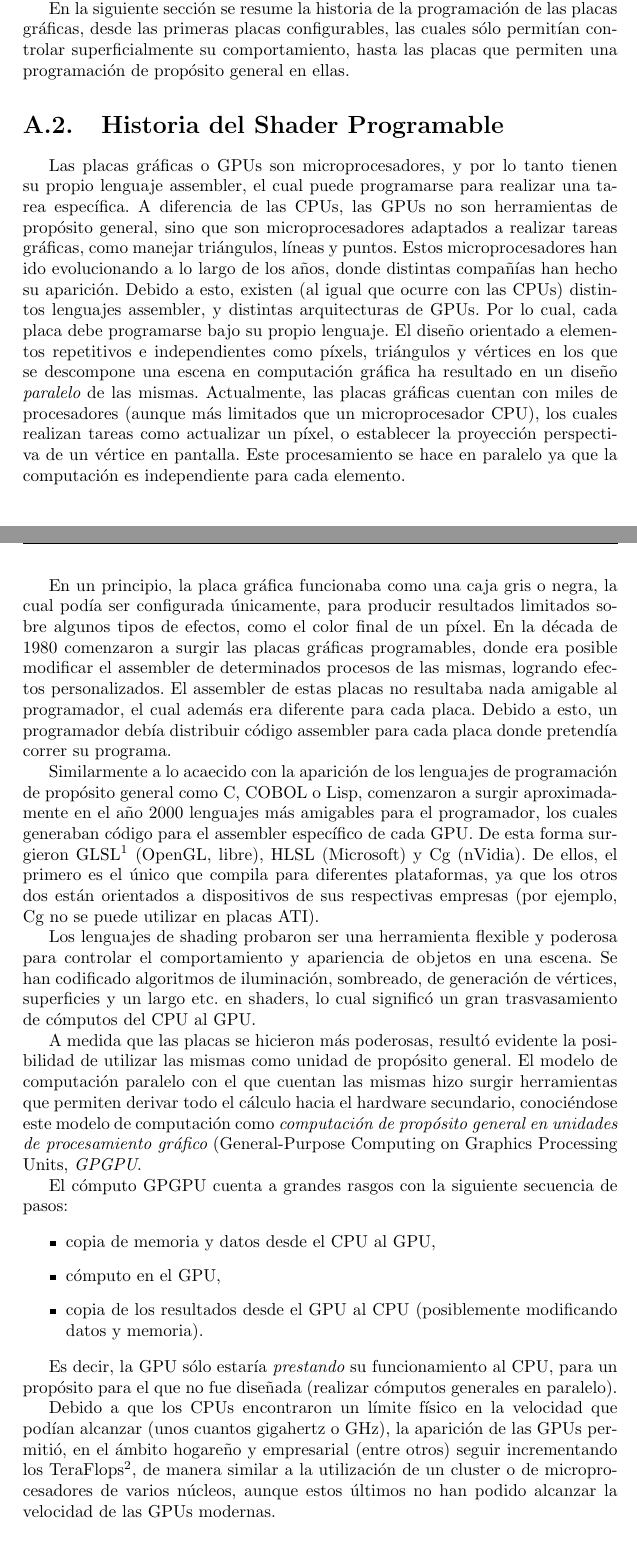
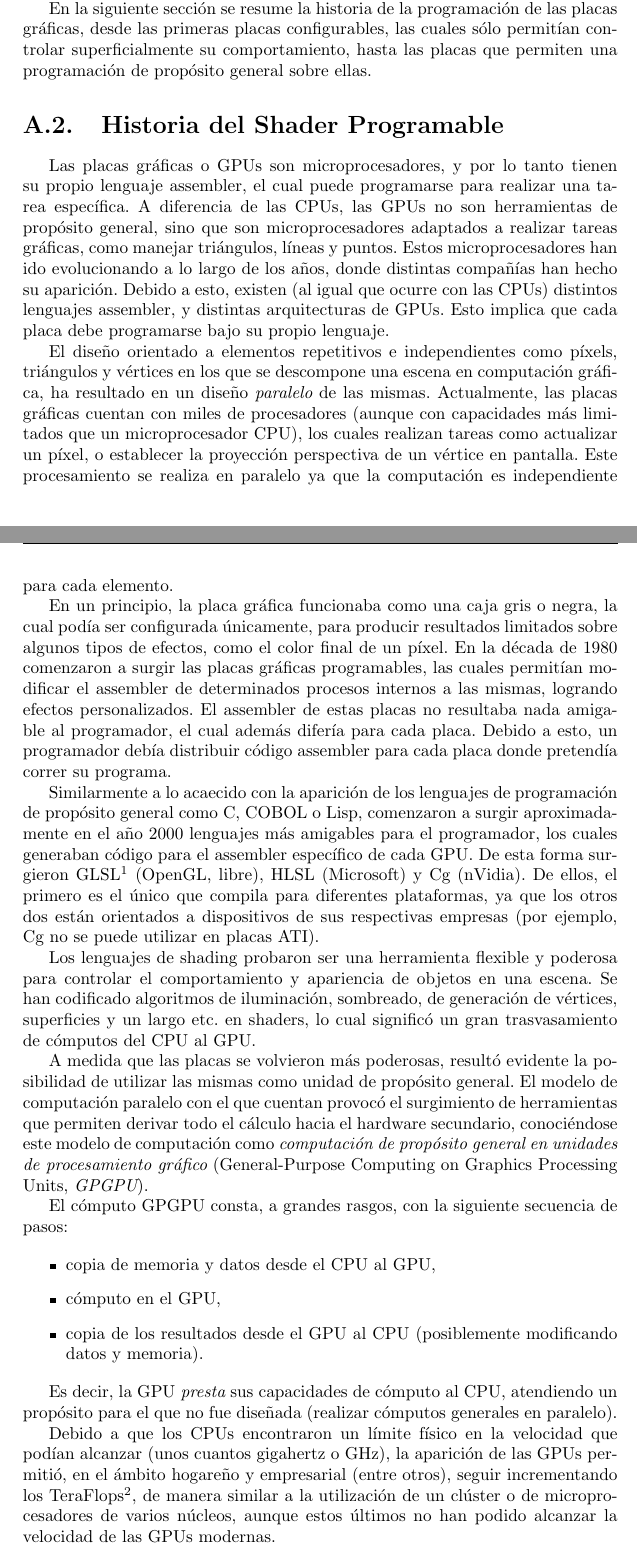
Before and after one commit to rbaravalle/tesis-doc, a LaTeX book (main.tex, which reads gpu.tex): two parts of pages 99 and 100 of 124, joined at a grey line, cut so that both start at the same text. Compiled offline with pdfLaTeX.

Commit message:
comienzo tercera pasada gpu

```diff
--- a/gpu.tex
+++ b/gpu.tex
@@ -4,21 +4,22 @@
 La constante demanda de poder en las aplicaciones gr\'aficas, motivada sobre todo por el auge de los videojuegos y las películas de animación, han provocado que el poder de cómputo de las unidades de hardware paralelo haya sufrido una marcada evoluci\'on desde su aparici\'on.
 Dicha evoluci\'on ha tenido como consecuencia la rivalizaci\'on y posterior superaci\'on por parte de las GPUs al poder de procesamiento con el que cuentan las CPUs tradicionales \cite{Harris06}.
 
-En la siguiente sección se resume la historia de la programación de las placas gráficas, desde las primeras placas configurables, las cuales sólo permitían controlar superficialmente su comportamiento, hasta las placas que permiten una programación de propósito general en ellas.
+En la siguiente sección se resume la historia de la programación de las placas gráficas, desde las primeras placas configurables, las cuales sólo permitían controlar superficialmente su comportamiento, hasta las placas que permiten una programación de propósito general sobre ellas.
 
 \section{Historia del Shader Programable}
 Las placas gráficas o GPUs son microprocesadores, y por lo tanto tienen su propio lenguaje assembler, el cual puede programarse para realizar una tarea específica.
 A diferencia de las CPUs, las GPUs no son herramientas de propósito general, sino que son microprocesadores adaptados a realizar tareas gráficas, como manejar triángulos, líneas y puntos.
 Estos microprocesadores han ido evolucionando a lo largo de los años, donde distintas compañías han hecho su aparición.
 Debido a esto, existen (al igual que ocurre con las CPUs) distintos lenguajes assembler, y distintas arquitecturas de GPUs.
-Por lo cual, cada placa debe programarse bajo su propio lenguaje.
-El diseño orientado a elementos repetitivos e independientes como píxels, triángulos y vértices en los que se descompone una escena en computación gráfica ha resultado en un diseño {\em paralelo} de las mismas.
-Actualmente, las placas gráficas cuentan con miles de procesadores (aunque más limitados que un microprocesador CPU), los cuales realizan tareas como actualizar un píxel, o establecer la proyección perspectiva de un vértice en pantalla.
-Este procesamiento se hace en paralelo ya que la computación es independiente para cada elemento.
+Esto implica que cada placa debe programarse bajo su propio lenguaje.
+
+El diseño orientado a elementos repetitivos e independientes como píxels, triángulos y vértices en los que se descompone una escena en computación gráfica, ha resultado en un diseño {\em paralelo} de las mismas.
+Actualmente, las placas gráficas cuentan con miles de procesadores (aunque con capacidades más limitados que un microprocesador CPU), los cuales realizan tareas como actualizar un píxel, o establecer la proyección perspectiva de un vértice en pantalla.
+Este procesamiento se realiza en paralelo ya que la computación es independiente para cada elemento.
 
 En un principio, la placa gráfica funcionaba como una caja gris o negra, la cual podía ser configurada únicamente, para producir resultados limitados sobre algunos tipos de efectos, como el color final de un píxel.
-En la década de $1980$ comenzaron a surgir las placas gráficas programables, donde era posible modificar el assembler de determinados procesos de las mismas, logrando efectos personalizados.
-El assembler de estas placas no resultaba nada amigable al programador, el cual además era diferente para cada placa.
+En la década de $1980$ comenzaron a surgir las placas gráficas programables, las cuales permitían modificar el assembler de determinados procesos internos a las mismas, logrando efectos personalizados.
+El assembler de estas placas no resultaba nada amigable al programador, el cual además difería para cada placa.
 Debido a esto, un programador debía distribuir código assembler para cada placa donde pretendía correr su programa.
 
 Similarmente a lo acaecido con la aparición de los lenguajes de programación de propósito general como C, COBOL o Lisp, comenzaron a surgir aproximadamente en el año $2000$ lenguajes más amigables para el programador, los cuales generaban código para el assembler específico de cada GPU.
@@ -28,10 +29,10 @@ De ellos, el primero es el único que compila para diferentes plataformas, ya qu
 Los lenguajes de shading probaron ser una herramienta flexible y poderosa para controlar el comportamiento y apariencia de objetos en una escena.
 Se han codificado algoritmos de iluminación, sombreado, de generación de vértices, superficies y un largo etc. en shaders, lo cual significó un gran trasvasamiento de cómputos del CPU al GPU.
 
-A medida que las placas se hicieron más poderosas, resultó evidente la posibilidad de utilizar las mismas como unidad de propósito general.
-El modelo de computación paralelo con el que cuentan las mismas hizo surgir herramientas que permiten derivar todo el cálculo hacia el hardware secundario, conoci\'endose este modelo de computaci\'on como {\em computación de propósito general en unidades de procesamiento gráfico} (General-Purpose Computing on Graphics Processing Units, {\em \acrshort{GPGPU}}.
+A medida que las placas se volvieron más poderosas, resultó evidente la posibilidad de utilizar las mismas como unidad de propósito general.
+El modelo de computación paralelo con el que cuentan provocó el surgimiento de herramientas que permiten derivar todo el cálculo hacia el hardware secundario, conoci\'endose este modelo de computaci\'on como {\em computación de propósito general en unidades de procesamiento gráfico} (General-Purpose Computing on Graphics Processing Units, {\em \acrshort{GPGPU}}).
 
-El cómputo GPGPU cuenta a grandes rasgos con la siguiente secuencia de pasos:
+El cómputo GPGPU consta, a grandes rasgos, con la siguiente secuencia de pasos:
 
 \begin{itemize}
 \item copia de memoria y datos desde el CPU al GPU,
@@ -39,7 +40,7 @@ El cómputo GPGPU cuenta a grandes rasgos con la siguiente secuencia de pasos:
 \item copia de los resultados desde el GPU al CPU (posiblemente modificando datos y memoria).
 \end{itemize}
 
-Es decir, la GPU sólo estaría {\em prestando} su funcionamiento al CPU, para un propósito para el que no fue diseñada (realizar cómputos generales en paralelo).
+Es decir, la GPU {\em presta} sus capacidades de cómputo al CPU, atendiendo un propósito para el que no fue diseñada (realizar cómputos generales en paralelo).
 
-Debido a que los CPUs encontraron un límite físico en la velocidad que podían alcanzar (unos cuantos gigahertz o GHz), la aparición de las GPUs permitió, en el ámbito hogareño y empresarial (entre otros) seguir incrementando los TeraFlops\footnote{Unidad de medida, 1 TeraFlop = $10^{12}$ intrucciones de coma flotante por segundo.}, de manera similar a la utilización de un cluster o de microprocesadores de varios núcleos, aunque estos últimos no han podido alcanzar la velocidad de las GPUs modernas.
+Debido a que los CPUs encontraron un límite físico en la velocidad que podían alcanzar (unos cuantos gigahertz o GHz), la aparición de las GPUs permitió, en el ámbito hogareño y empresarial (entre otros), seguir incrementando los TeraFlops\footnote{Unidad de medida, 1 TeraFlop = $10^{12}$ intrucciones de coma flotante por segundo.}, de manera similar a la utilización de un clúster o de microprocesadores de varios núcleos, aunque estos últimos no han podido alcanzar la velocidad de las GPUs modernas.
 
```
Also changed, not shown: gpu.tex (13 more changed lines).
